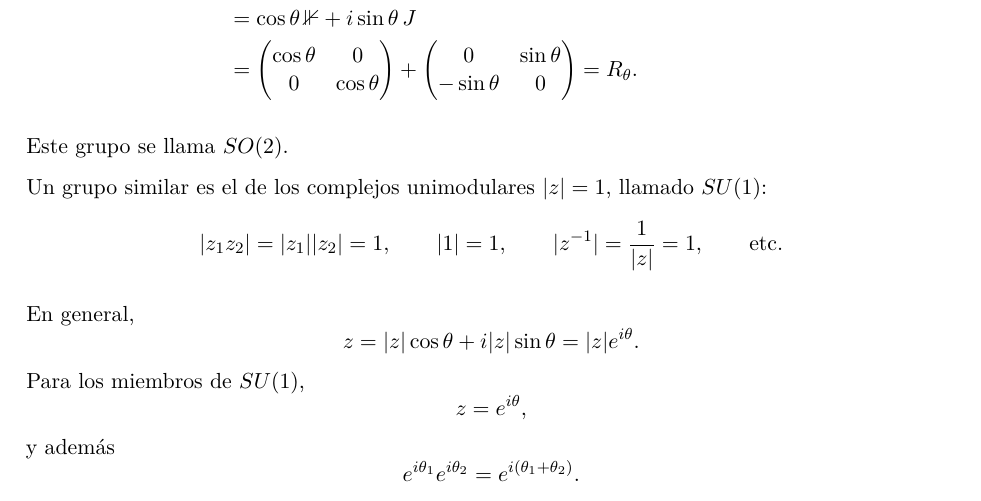
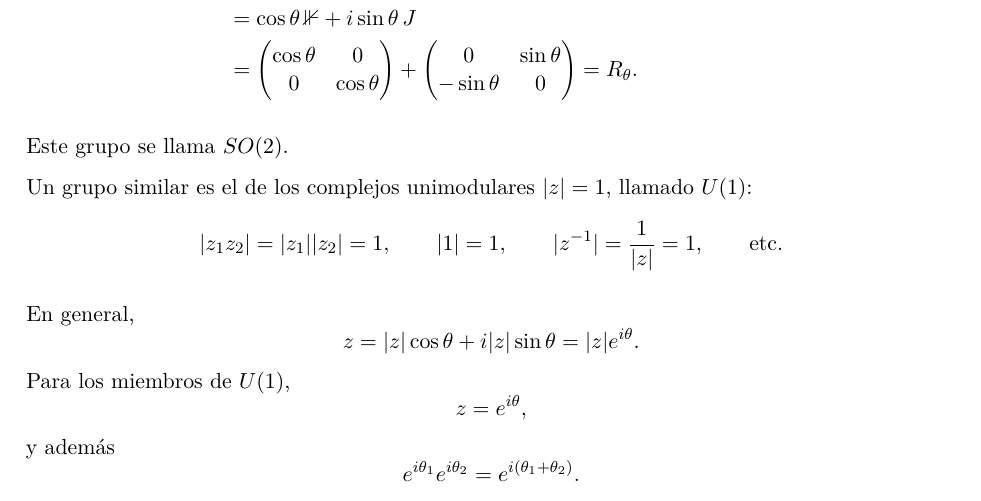
Before and after one commit to jorgenorena/teoria-clasica-de-campos, a LaTeX document (notes/06-rotaciones-2d.tex): part of page 3 of 3, cut so that both start at the same text. Compiled offline with pdfLaTeX.

Commit message:
fix typo

```diff
--- a/notes/06-rotaciones-2d.tex
+++ b/notes/06-rotaciones-2d.tex
@@ -241,7 +241,7 @@ Por tanto,
 
 Este grupo se llama $SO(2)$.
 
-Un grupo similar es el de los complejos unimodulares $|z|=1$, llamado $SU(1)$:
+Un grupo similar es el de los complejos unimodulares $|z|=1$, llamado $U(1)$:
 \[
   |z_1z_2|=|z_1||z_2|=1,
   \qquad |1|=1,
@@ -257,7 +257,7 @@ En general,
 \[
   z=|z|\cos\theta+i|z|\sin\theta=|z|e^{i\theta}.
 \]
-Para los miembros de $SU(1)$,
+Para los miembros de $U(1)$,
 \[
   z=e^{i\theta},
 \]
```
Also changed, not shown: notes/06-rotaciones-2d.tex (2 more changed lines).
